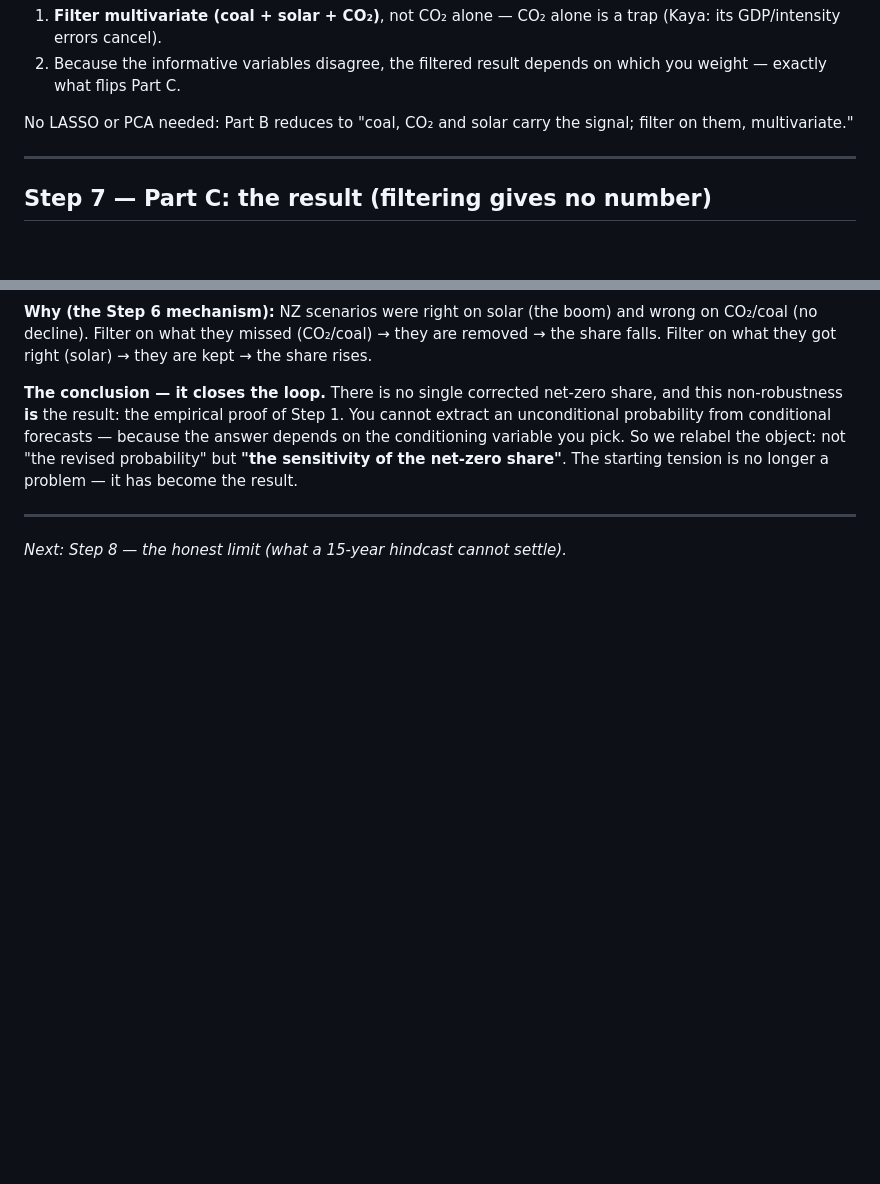
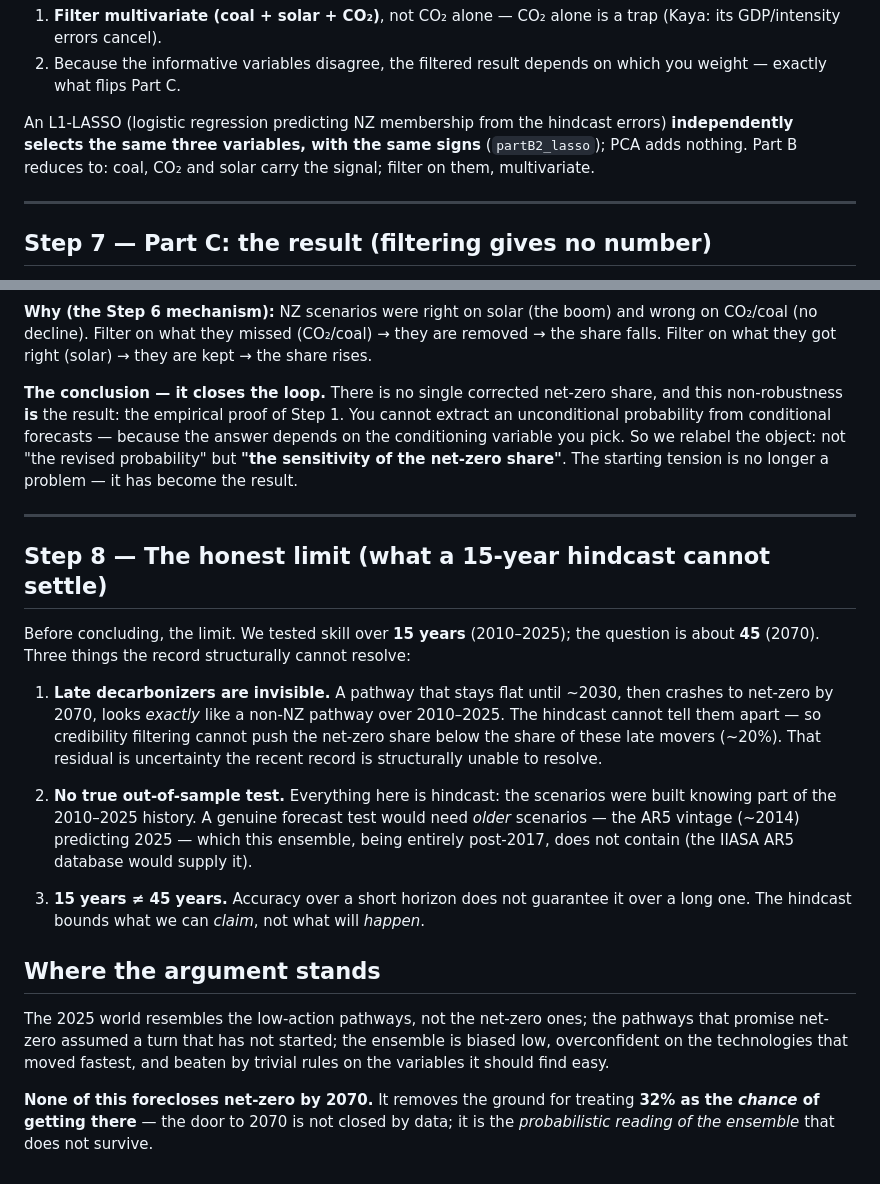
Before and after one commit to remipaccou/Prisma-Summer-School---Working-Group, a Markdown page: working files/narrative.md, 2 parts joined by grey strips. Rendered like a GitHub page; blank space fills up the shorter version.

Commit message:
narrative: add Step 8 (honest limit + closing) and note LASSO confirms in Step 6 — narrative now complete (8 steps)

```diff
--- a/working files/narrative.md
+++ b/working files/narrative.md
@@ -199,8 +199,9 @@ This dictates Part C:
 2. Because the informative variables disagree, the filtered result depends on which you weight —
    exactly what flips Part C.
 
-No LASSO or PCA needed: Part B reduces to "coal, CO₂ and solar carry the signal; filter on them,
-multivariate."
+An L1-LASSO (logistic regression predicting NZ membership from the hindcast errors) **independently
+selects the same three variables, with the same signs** (`partB2_lasso`); PCA adds nothing. Part B
+reduces to: coal, CO₂ and solar carry the signal; filter on them, multivariate.
 
 ---
 
@@ -236,4 +237,31 @@ share"**. The starting tension is no longer a problem — it has become the resu
 
 ---
 
-*Next: Step 8 — the honest limit (what a 15-year hindcast cannot settle).*
+## Step 8 — The honest limit (what a 15-year hindcast cannot settle)
+
+Before concluding, the limit. We tested skill over **15 years** (2010–2025); the question is about
+**45** (2070). Three things the record structurally cannot resolve:
+
+1. **Late decarbonizers are invisible.** A pathway that stays flat until ~2030, then crashes to
+   net-zero by 2070, looks *exactly* like a non-NZ pathway over 2010–2025. The hindcast cannot tell
+   them apart — so credibility filtering cannot push the net-zero share below the share of these
+   late movers (~20%). That residual is uncertainty the recent record is structurally unable to
+   resolve.
+
+2. **No true out-of-sample test.** Everything here is hindcast: the scenarios were built knowing
+   part of the 2010–2025 history. A genuine forecast test would need *older* scenarios — the AR5
+   vintage (~2014) predicting 2025 — which this ensemble, being entirely post-2017, does not contain
+   (the IIASA AR5 database would supply it).
+
+3. **15 years ≠ 45 years.** Accuracy over a short horizon does not guarantee it over a long one.
+   The hindcast bounds what we can *claim*, not what will *happen*.
+
+## Where the argument stands
+
+The 2025 world resembles the low-action pathways, not the net-zero ones; the pathways that promise
+net-zero assumed a turn that has not started; the ensemble is biased low, overconfident on the
+technologies that moved fastest, and beaten by trivial rules on the variables it should find easy.
+
+**None of this forecloses net-zero by 2070.** It removes the ground for treating **32% as the
+*chance* of getting there** — the door to 2070 is not closed by data; it is the *probabilistic
+reading of the ensemble* that does not survive.
```
